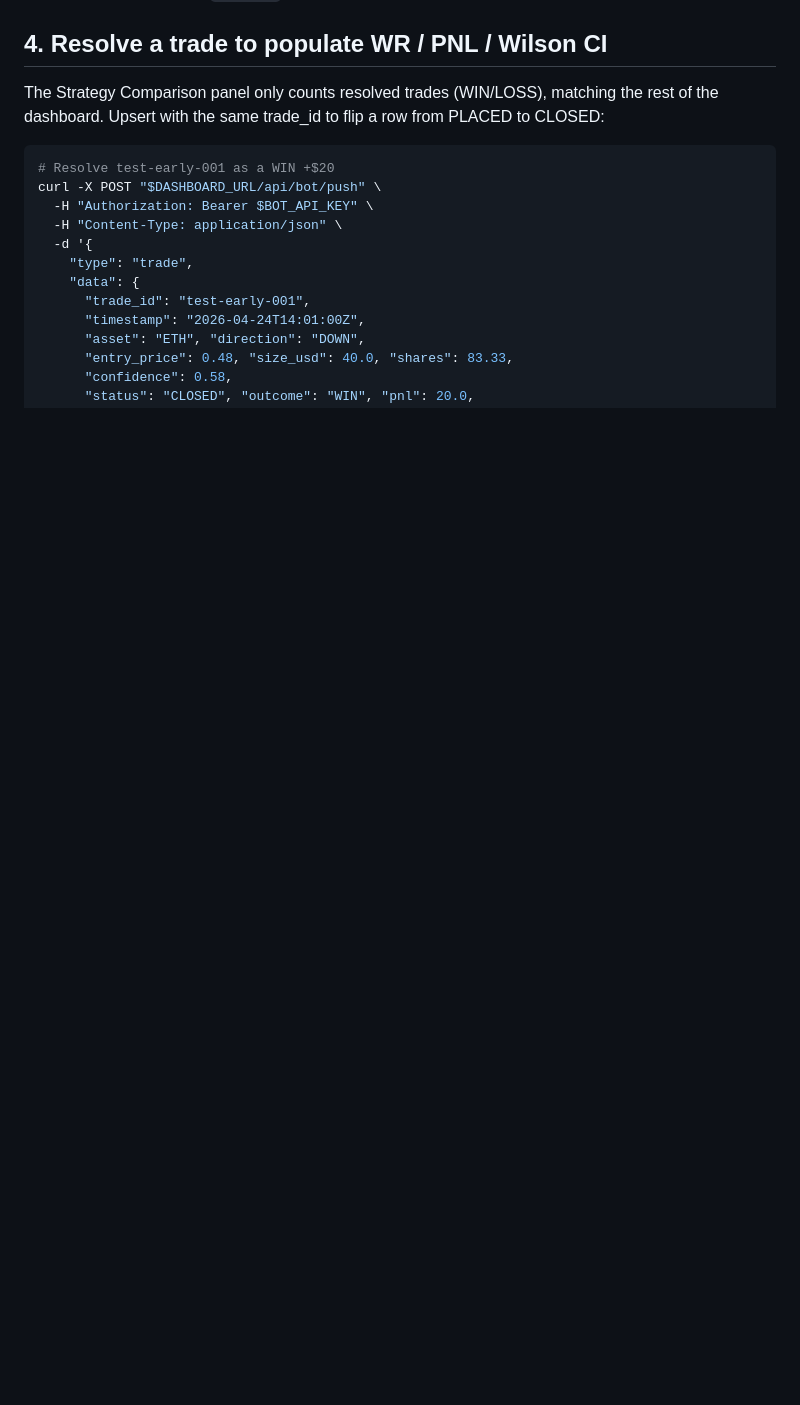
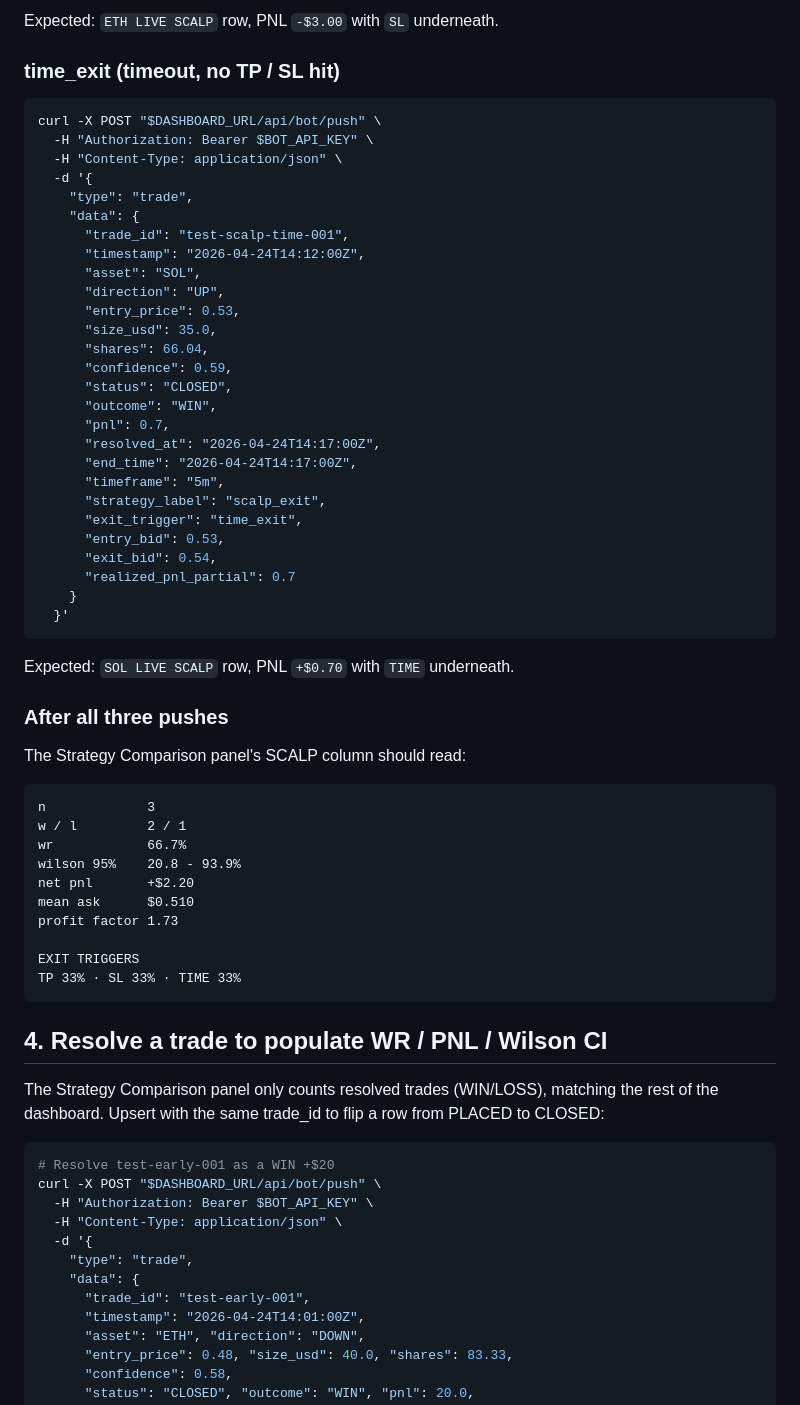
Before and after one commit to tobiadonadon1/botdashboard, a Markdown page: docs/dashboard_test_commands.md, the part around one of its changes. Drawn GitHub-style; blank space fills up the shorter version.

````diff
--- a/docs/dashboard_test_commands.md
+++ b/docs/dashboard_test_commands.md
@@ -113,3 +187,56 @@ Expected dashboard row: `SOL LIVE` (no EARLY pill - defaulted to core).
+Expected: `ETH LIVE SCALP` row, PNL `-$3.00` with `SL` underneath.
+
+### time_exit (timeout, no TP / SL hit)
+
+```bash
+curl -X POST "$DASHBOARD_URL/api/bot/push" \
+  -H "Authorization: Bearer $BOT_API_KEY" \
+  -H "Content-Type: application/json" \
+  -d '{
+    "type": "trade",
+    "data": {
+      "trade_id": "test-scalp-time-001",
+      "timestamp": "2026-04-24T14:12:00Z",
+      "asset": "SOL",
+      "direction": "UP",
+      "entry_price": 0.53,
+      "size_usd": 35.0,
+      "shares": 66.04,
+      "confidence": 0.59,
+      "status": "CLOSED",
+      "outcome": "WIN",
+      "pnl": 0.7,
+      "resolved_at": "2026-04-24T14:17:00Z",
+      "end_time": "2026-04-24T14:17:00Z",
+      "timeframe": "5m",
+      "strategy_label": "scalp_exit",
+      "exit_trigger": "time_exit",
+      "entry_bid": 0.53,
+      "exit_bid": 0.54,
+      "realized_pnl_partial": 0.7
+    }
+  }'
+```
+
+Expected: `SOL LIVE SCALP` row, PNL `+$0.70` with `TIME` underneath.
+
+### After all three pushes
+
+The Strategy Comparison panel's SCALP column should read:
+
+```
+n             3
+w / l         2 / 1
+wr            66.7%
+wilson 95%    20.8 - 93.9%
+net pnl       +$2.20
+mean ask      $0.510
+profit factor 1.73
+
+EXIT TRIGGERS
+TP 33% · SL 33% · TIME 33%
+```
+
 ## 4. Resolve a trade to populate WR / PNL / Wilson CI
 
 The Strategy Comparison panel only counts resolved trades (WIN/LOSS),
````
Also changed, not shown: other parts of docs/dashboard_test_commands.md (+74 -0 lines).
